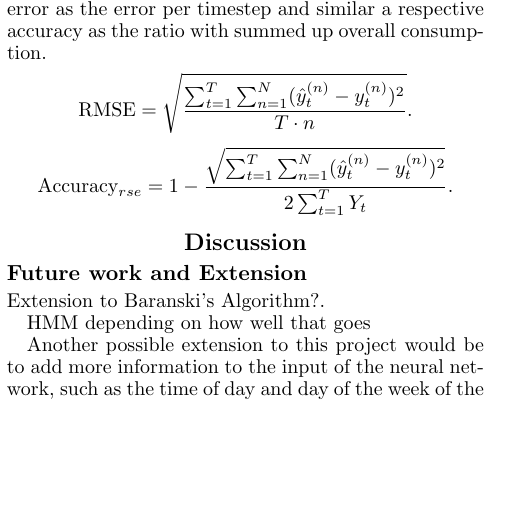
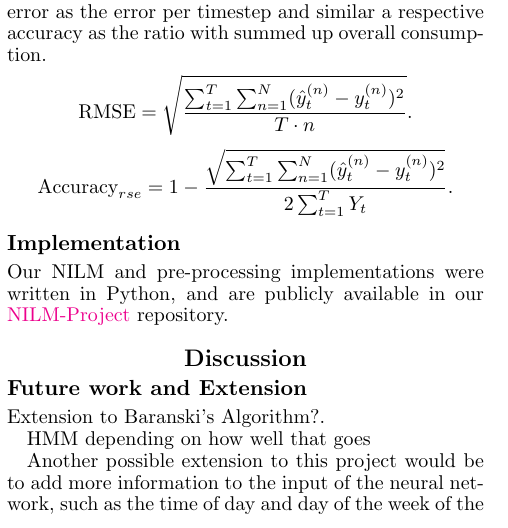
Before and after one commit to CMPUT-466-551-ML-Project/NILM-Project, a LaTeX paper (report/report.tex): part of one column of page 5 of 6, cut so that both start at the same text, the shorter picture padded with empty space. Compiled offline with pdfLaTeX.

Commit message:
REPORT: Provide link to implementation.

```diff
--- a/report/report.tex
+++ b/report/report.tex
@@ -19,6 +19,7 @@
 \usepackage{aaai}
 \usepackage{amsmath}
 \usepackage{epstopdf}
+\usepackage{hyperref}
 
 \title{Energy Disaggregation}
 \author{Henry Agsten, Jacob Denson, Jesse Huard, Isabel McCarten, Morgan Redshaw}
@@ -296,6 +297,9 @@ accuracy as the ratio with summed up overall consumption.
 
 %TODO: Example?
 
+\subsection{Implementation}
+Our NILM and pre-processing implementations were written in Python, and are publicly available in our \href{https://github.com/CMPUT-466-551-ML-Project/NILM-Project}{NILM-Project} repository.
+
 \section{Discussion}
 
 \subsection{Future work and Extension}
```
